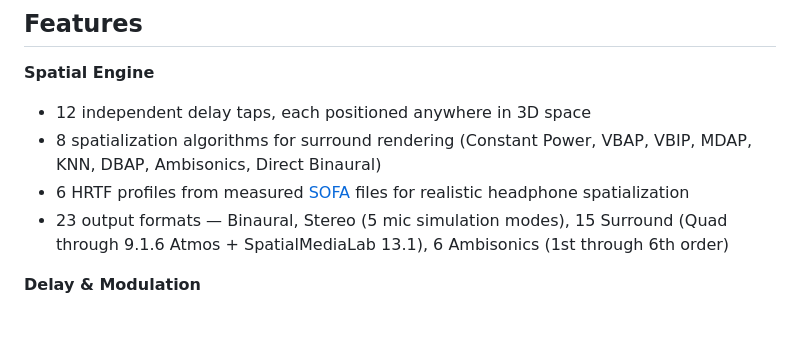
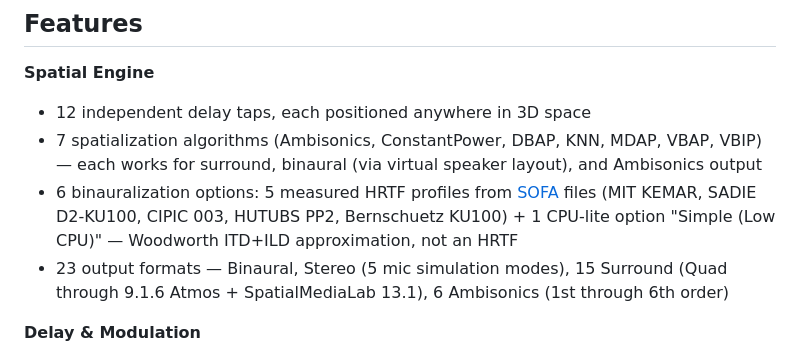
Before and after one commit to Spatial-Media-Lab/OpenSpatialDelay, a Markdown page: README.md, the part around the change. Drawn GitHub-style; blank space fills up the shorter version.

Commit message:
docs: correct algorithm/HRTF/trajectory counts + checkpoint Phase 3 discuss
Audited Phase 3 discuss inputs against Source/PluginProcessor.cpp and found
stale claims across four planning/user-facing docs:

- Algorithms: source ships 7 (Ambisonics, ConstantPower, DBAP, KNN, MDAP,
  VBAP, VBIP). PROJECT.md listed 7 but wrongly included "Direct Binaural" +
  "Simple" (both are render modes, not algorithms) and omitted ConstantPower
  + MDAP. README claimed 8. SPECIFICATION claimed 5 with "HOA" mislabeled.
- HRTF profiles: 5 measured profiles + 1 CPU-lite "Simple" mode (Woodworth
  ITD + geometric ILD, not an HRTF). Docs conflated these as "6 HRTFs."
- Trajectory shapes: source ships 13 (Bounce, Circle, Cross, Figure-8,
  Heart, Helix, Infinity, Line, Orbit, Random, Spiral, Square, Triangle).
  PROJECT.md listed 7 wrong shapes including "Custom" which does not exist.

Added Source/PluginProcessor.cpp:500 and :1800 cross-refs so future drift
gets caught on re-audit.

Also captured a Phase 3 discuss checkpoint — Area 1 partially resolved
(user to nominate 4 Hero stats + 6 Feature cards on resume), Areas 2 + 3
pending. WEB-02 verified complete off-site (spatialmedialab.org/about
already lists Andrew + Basel Naouri + Timo Bittner).

```diff
--- a/README.md
+++ b/README.md
@@ -33,8 +33,8 @@ OpenSpatialDelay is the first plugin in the **Spatial Media Library** — an ope
 
 **Spatial Engine**
 - 12 independent delay taps, each positioned anywhere in 3D space
-- 8 spatialization algorithms for surround rendering (Constant Power, VBAP, VBIP, MDAP, KNN, DBAP, Ambisonics, Direct Binaural)
-- 6 HRTF profiles from measured [SOFA](https://www.sofaconventions.org/) files for realistic headphone spatialization
+- 7 spatialization algorithms (Ambisonics, ConstantPower, DBAP, KNN, MDAP, VBAP, VBIP) — each works for surround, binaural (via virtual speaker layout), and Ambisonics output
+- 6 binauralization options: 5 measured HRTF profiles from [SOFA](https://www.sofaconventions.org/) files (MIT KEMAR, SADIE D2-KU100, CIPIC 003, HUTUBS PP2, Bernschuetz KU100) + 1 CPU-lite option "Simple (Low CPU)" — Woodworth ITD+ILD approximation, not an HRTF
 - 23 output formats — Binaural, Stereo (5 mic simulation modes), 15 Surround (Quad through 9.1.6 Atmos + SpatialMediaLab 13.1), 6 Ambisonics (1st through 6th order)
 
 **Delay & Modulation**
```
